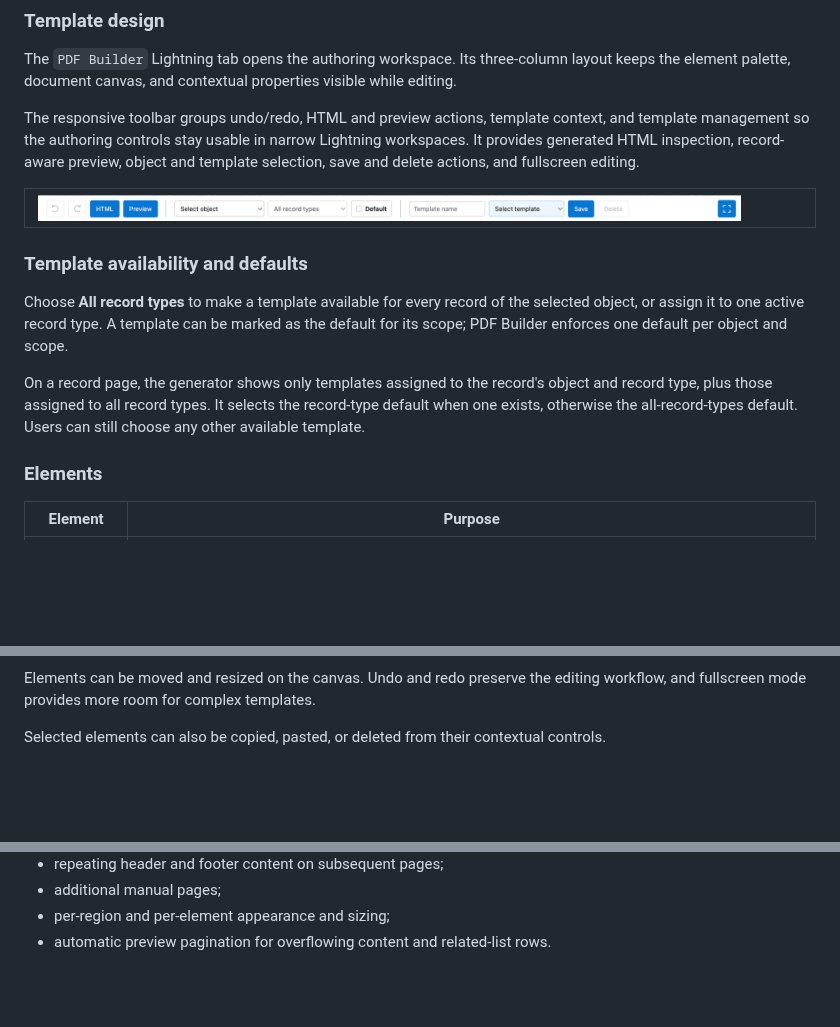
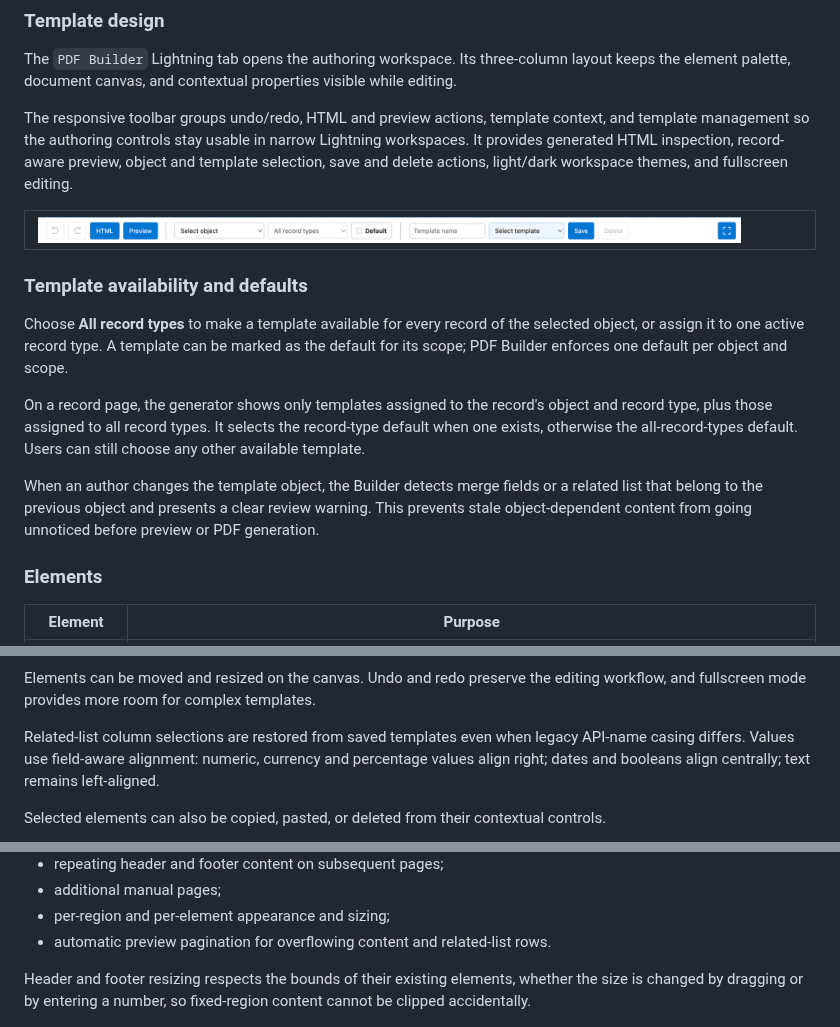
Before and after one commit to mpdigitals/pdf-builder-sfdc, a Markdown page: README.md, 3 parts joined by grey strips. Rendered like a GitHub page; blank space fills up the shorter version.

```diff
--- a/README.md
+++ b/README.md
@@ -163,7 +163,7 @@ Design professional templates visually with drag & drop layout, live preview, re
 
 The `PDF Builder` Lightning tab opens the authoring workspace. Its three-column layout keeps the element palette, document canvas, and contextual properties visible while editing.
 
-The responsive toolbar groups undo/redo, HTML and preview actions, template context, and template management so the authoring controls stay usable in narrow Lightning workspaces. It provides generated HTML inspection, record-aware preview, object and template selection, save and delete actions, and fullscreen editing.
+The responsive toolbar groups undo/redo, HTML and preview actions, template context, and template management so the authoring controls stay usable in narrow Lightning workspaces. It provides generated HTML inspection, record-aware preview, object and template selection, save and delete actions, light/dark workspace themes, and fullscreen editing.
 
 <table align="center" border="1" cellpadding="0" cellspacing="0">
   <tr>
@@ -176,6 +176,8 @@ The responsive toolbar groups undo/redo, HTML and preview actions, template cont
 Choose **All record types** to make a template available for every record of the selected object, or assign it to one active record type. A template can be marked as the default for its scope; PDF Builder enforces one default per object and scope.
 
 On a record page, the generator shows only templates assigned to the record's object and record type, plus those assigned to all record types. It selects the record-type default when one exists, otherwise the all-record-types default. Users can still choose any other available template.
+
+When an author changes the template object, the Builder detects merge fields or a related list that belong to the previous object and presents a clear review warning. This prevents stale object-dependent content from going unnoticed before preview or PDF generation.
 
 ### Elements
 
@@ -193,6 +195,8 @@ On a record page, the generator shows only templates assigned to the record's ob
 </p>
 
 Elements can be moved and resized on the canvas. Undo and redo preserve the editing workflow, and fullscreen mode provides more room for complex templates.
+
+Related-list column selections are restored from saved templates even when legacy API-name casing differs. Values use field-aware alignment: numeric, currency and percentage values align right; dates and booleans align centrally; text remains left-aligned.
 
 Selected elements can also be copied, pasted, or deleted from their contextual controls.
 
@@ -216,6 +220,8 @@ The layout supports:
 - per-region and per-element appearance and sizing;
 - automatic preview pagination for overflowing content and related-list rows.
 
+Header and footer resizing respects the bounds of their existing elements, whether the size is changed by dragging or by entering a number, so fixed-region content cannot be clipped accidentally.
+
 <p align="center">
   <img src="docs/images/page-layout-settings.png" alt="PDF page layout, header, footer, padding, background, and body-section settings" width="48%">
 </p>
```
Also changed, not shown: other parts of README.md (+8 -8 lines), CHANGELOG.md (+29 -1 lines), docs/images/quote-template-editor.png, 12 other files.
